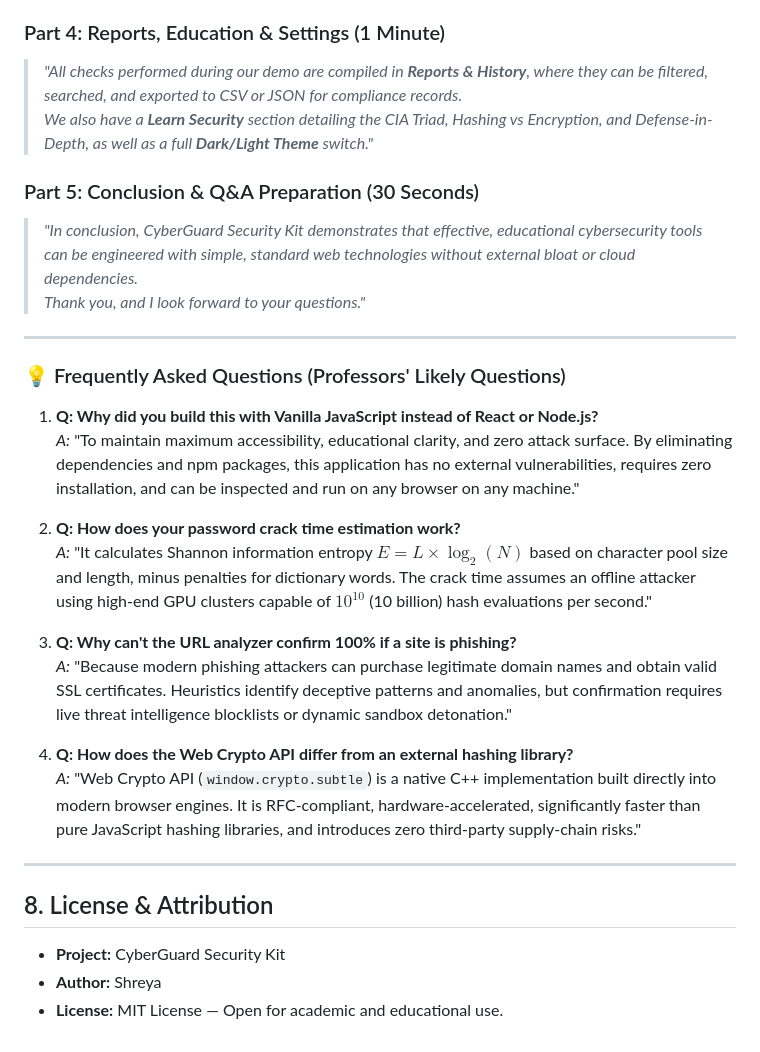
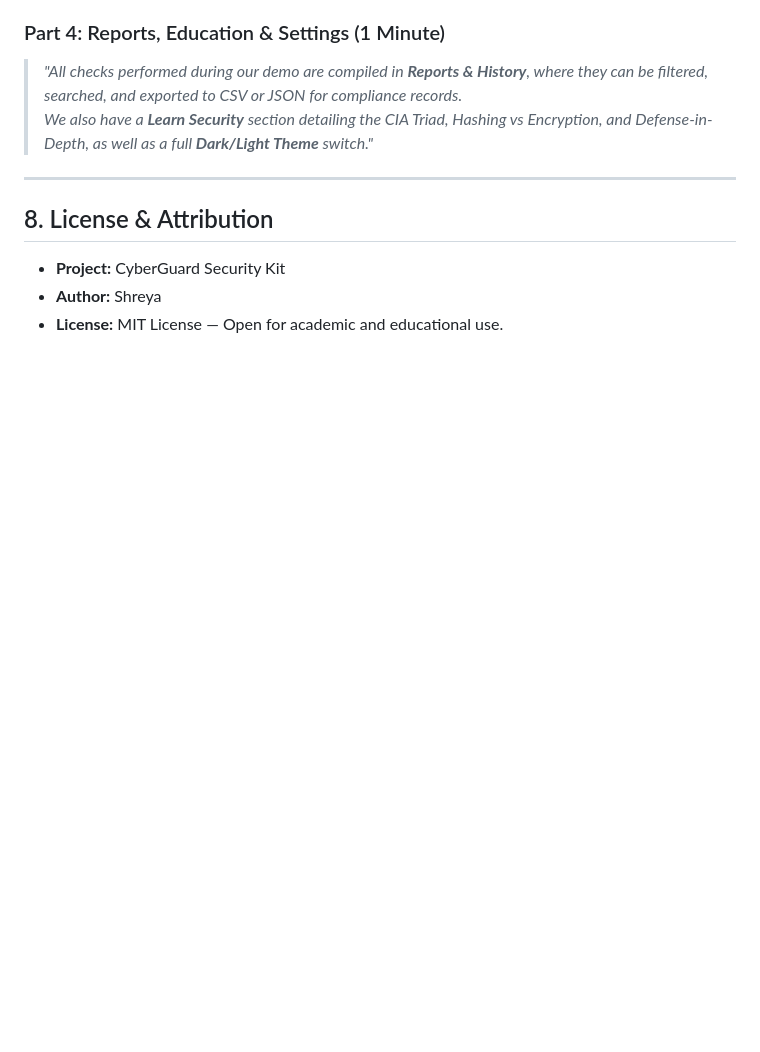
Before and after one commit to shreyainfosec/cyber-guard-security-kit, a Markdown page: README.md, the part around the change. Drawn GitHub-style; blank space fills up the shorter version.

```diff
--- a/README.md
+++ b/README.md
@@ -203,25 +203,6 @@ Use this script during your presentation or project defense. It is organized int
 > *"All checks performed during our demo are compiled in **Reports & History**, where they can be filtered, searched, and exported to CSV or JSON for compliance records.
 > We also have a **Learn Security** section detailing the CIA Triad, Hashing vs Encryption, and Defense-in-Depth, as well as a full **Dark/Light Theme** switch."*
 
-### Part 5: Conclusion & Q&A Preparation (30 Seconds)
-> *"In conclusion, CyberGuard Security Kit demonstrates that effective, educational cybersecurity tools can be engineered with simple, standard web technologies without external bloat or cloud dependencies.
-> Thank you, and I look forward to your questions."*
-
----
-
-### 💡 Frequently Asked Questions (Professors' Likely Questions)
-
-1. **Q: Why did you build this with Vanilla JavaScript instead of React or Node.js?**
-   *A:* "To maintain maximum accessibility, educational clarity, and zero attack surface. By eliminating dependencies and npm packages, this application has no external vulnerabilities, requires zero installation, and can be inspected and run on any browser on any machine."
-
-2. **Q: How does your password crack time estimation work?**
-   *A:* "It calculates Shannon information entropy $E = L \times \log_2(N)$ based on character pool size and length, minus penalties for dictionary words. The crack time assumes an offline attacker using high-end GPU clusters capable of $10^{10}$ (10 billion) hash evaluations per second."
-
-3. **Q: Why can't the URL analyzer confirm 100% if a site is phishing?**
-   *A:* "Because modern phishing attackers can purchase legitimate domain names and obtain valid SSL certificates. Heuristics identify deceptive patterns and anomalies, but confirmation requires live threat intelligence blocklists or dynamic sandbox detonation."
-
-4. **Q: How does the Web Crypto API differ from an external hashing library?**
-   *A:* "Web Crypto API (`window.crypto.subtle`) is a native C++ implementation built directly into modern browser engines. It is RFC-compliant, hardware-accelerated, significantly faster than pure JavaScript hashing libraries, and introduces zero third-party supply-chain risks."
 
 ---
 
```
